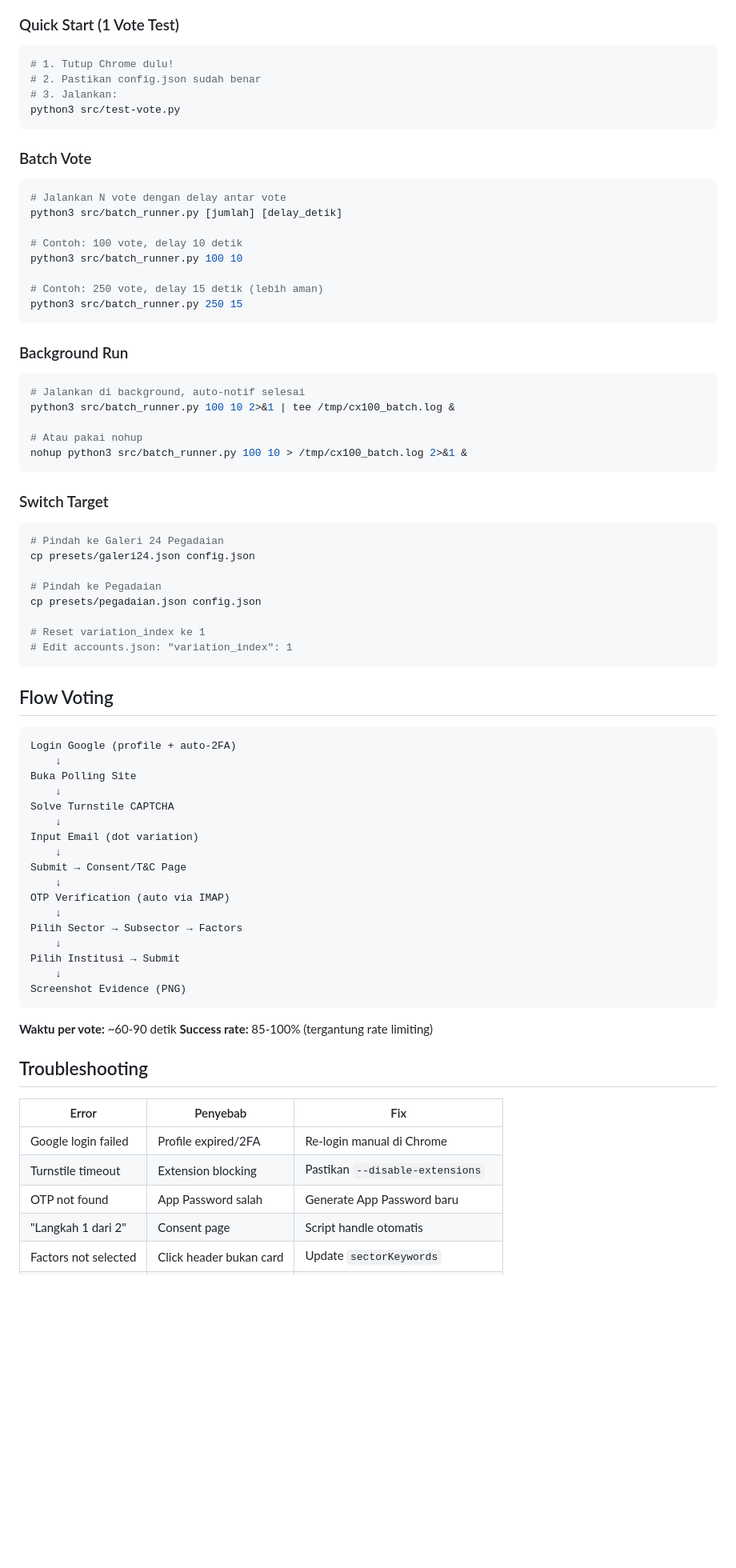
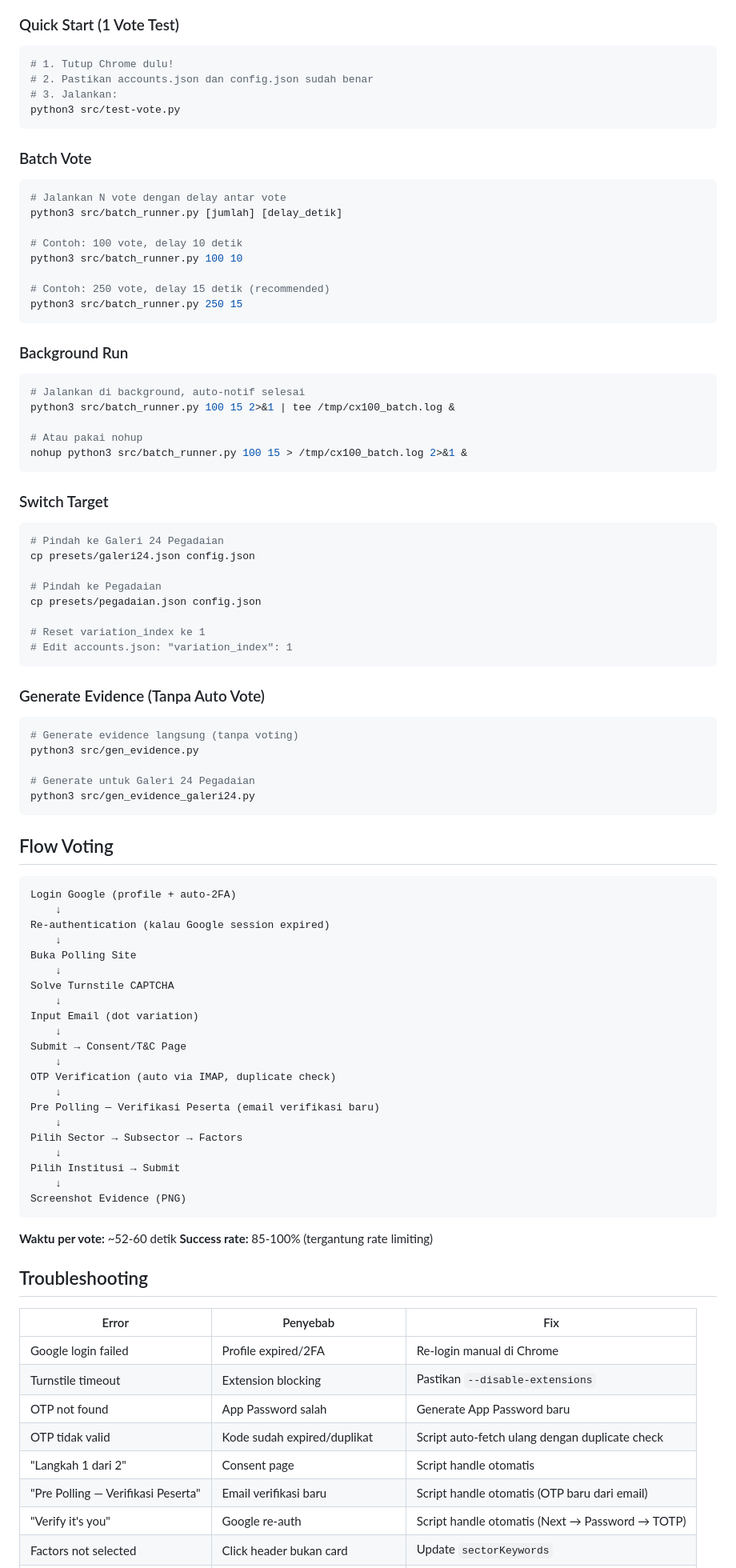
Before and after one commit to hellotrei/cx100-d4n4nt4r4, a Markdown page: README.md, the part around one of its changes. Shown at 80% size. GitHub-like rendering; blank space fills up the shorter version.

````diff
--- a/README.md
+++ b/README.md
@@ -154,7 +134,7 @@ Struktur `config.json`:
 
 ```bash
 # 1. Tutup Chrome dulu!
-# 2. Pastikan config.json sudah benar
+# 2. Pastikan accounts.json dan config.json sudah benar
 # 3. Jalankan:
 python3 src/test-vote.py
 ```
@@ -168,7 +148,7 @@ python3 src/batch_runner.py [jumlah] [delay_detik]
 # Contoh: 100 vote, delay 10 detik
 python3 src/batch_runner.py 100 10
 
-# Contoh: 250 vote, delay 15 detik (lebih aman)
+# Contoh: 250 vote, delay 15 detik (recommended)
 python3 src/batch_runner.py 250 15
 ```
 
@@ -176,10 +156,10 @@ python3 src/batch_runner.py 250 15
 
 ```bash
 # Jalankan di background, auto-notif selesai
-python3 src/batch_runner.py 100 10 2>&1 | tee /tmp/cx100_batch.log &
+python3 src/batch_runner.py 100 15 2>&1 | tee /tmp/cx100_batch.log &
 
 # Atau pakai nohup
-nohup python3 src/batch_runner.py 100 10 > /tmp/cx100_batch.log 2>&1 &
+nohup python3 src/batch_runner.py 100 15 > /tmp/cx100_batch.log 2>&1 &
 ```
 
 ### Switch Target
@@ -195,10 +175,22 @@ cp presets/pegadaian.json config.json
 # Edit accounts.json: "variation_index": 1
 ```
 
+### Generate Evidence (Tanpa Auto Vote)
+
+```bash
+# Generate evidence langsung (tanpa voting)
+python3 src/gen_evidence.py
+
+# Generate untuk Galeri 24 Pegadaian
+python3 src/gen_evidence_galeri24.py
+```
+
 ## Flow Voting
 
 ```
 Login Google (profile + auto-2FA)
+    ↓
+Re-authentication (kalau Google session expired)
     ↓
 Buka Polling Site
     ↓
@@ -208,7 +200,9 @@ Input Email (dot variation)
     ↓
 Submit → Consent/T&C Page
     ↓
-OTP Verification (auto via IMAP)
+OTP Verification (auto via IMAP, duplicate check)
+    ↓
+Pre Polling — Verifikasi Peserta (email verifikasi baru)
     ↓
 Pilih Sector → Subsector → Factors
     ↓
@@ -217,7 +211,7 @@ Pilih Institusi → Submit
 Screenshot Evidence (PNG)
 ```
 
-**Waktu per vote:** ~60-90 detik
+**Waktu per vote:** ~52-60 detik
 **Success rate:** 85-100% (tergantung rate limiting)
 
 ## Troubleshooting
@@ -227,5 +221,8 @@ Screenshot Evidence (PNG)
 | Google login failed | Profile expired/2FA | Re-login manual di Chrome |
 | Turnstile timeout | Extension blocking | Pastikan `--disable-extensions` |
 | OTP not found | App Password salah | Generate App Password baru |
+| OTP tidak valid | Kode sudah expired/duplikat | Script auto-fetch ulang dengan duplicate check |
 | "Langkah 1 dari 2" | Consent page | Script handle otomatis |
+| "Pre Polling — Verifikasi Peserta" | Email verifikasi baru | Script handle otomatis (OTP baru dari email) |
+| "Verify it's you" | Google re-auth | Script handle otomatis (Next → Password → TOTP) |
 | Factors not selected | Click header bukan card | Update `sectorKeywords` |
````
Also changed, not shown: other parts of README.md (+39 -52 lines).
